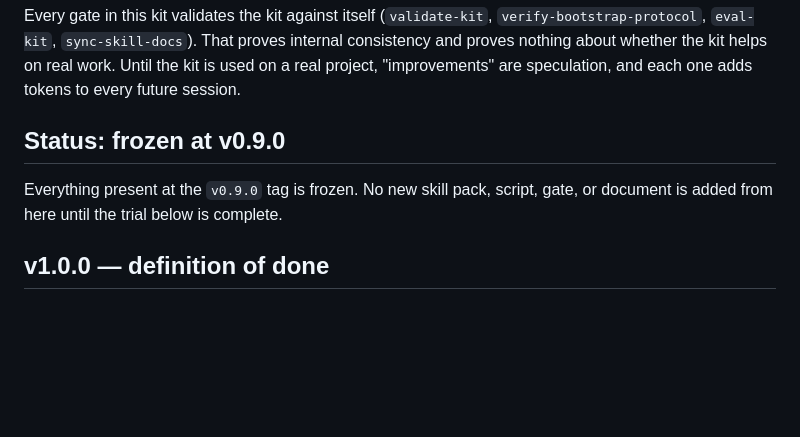
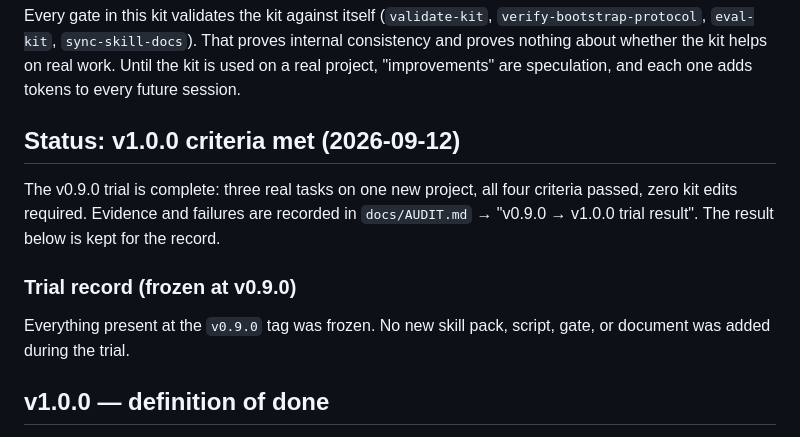
Before and after one commit to RabbitsXx/Developer_Tool_Natakorn, a Markdown page: docs/RELEASE_PLAN.md, the part around the change. Rendered like a GitHub page; blank space fills up the shorter version.

```diff
--- a/docs/RELEASE_PLAN.md
+++ b/docs/RELEASE_PLAN.md
@@ -6,9 +6,13 @@ This file exists for one reason: to give the kit a defined end so it gets used i
 
 Every gate in this kit validates the kit against itself (`validate-kit`, `verify-bootstrap-protocol`, `eval-kit`, `sync-skill-docs`). That proves internal consistency and proves nothing about whether the kit helps on real work. Until the kit is used on a real project, "improvements" are speculation, and each one adds tokens to every future session.
 
-## Status: frozen at v0.9.0
+## Status: v1.0.0 criteria met (2026-09-12)
 
-Everything present at the `v0.9.0` tag is frozen. No new skill pack, script, gate, or document is added from here until the trial below is complete.
+The v0.9.0 trial is complete: three real tasks on one new project, all four criteria passed, zero kit edits required. Evidence and failures are recorded in `docs/AUDIT.md` → "v0.9.0 → v1.0.0 trial result". The result below is kept for the record.
+
+### Trial record (frozen at v0.9.0)
+
+Everything present at the `v0.9.0` tag was frozen. No new skill pack, script, gate, or document was added during the trial.
 
 ## v1.0.0 — definition of done
 
```
Also changed, not shown: docs/AUDIT.md (+32 -0 lines).
